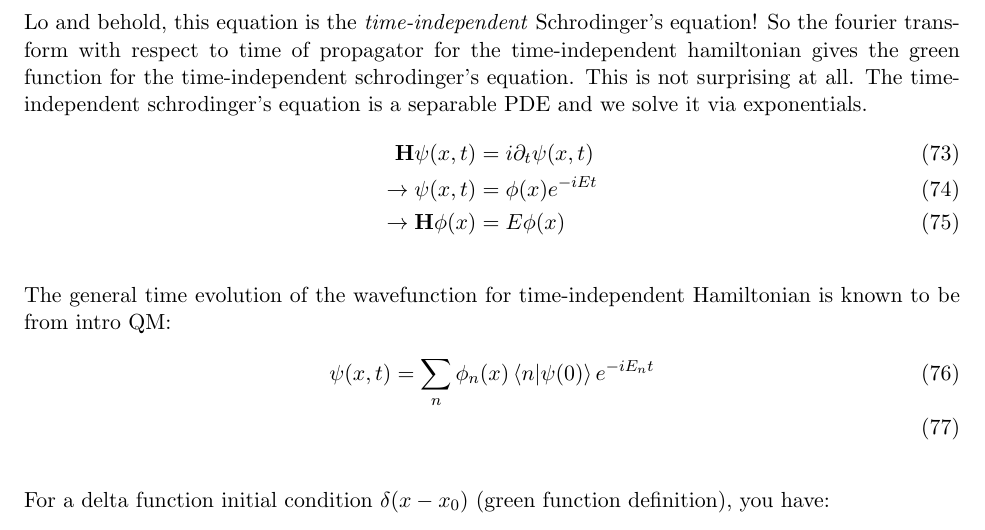
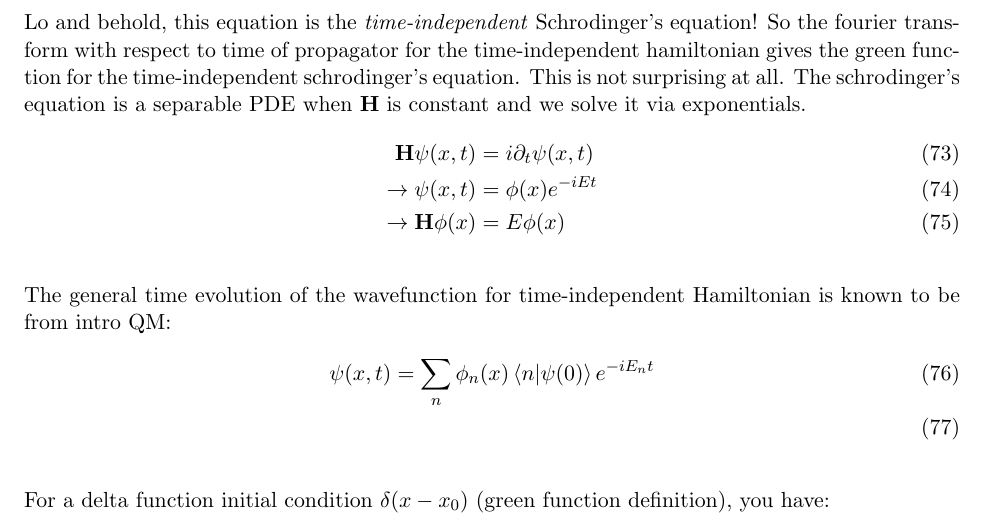
Before and after one commit to tranphysics/math-physics, a LaTeX document (qft_gifted_amateur_soln.tex): part of page 11 of 11, cut so that both start at the same text. Compiled offline with pdfLaTeX.

Commit message:
Add files via upload

```diff
--- a/qft_gifted_amateur_soln.tex
+++ b/qft_gifted_amateur_soln.tex
@@ -426,7 +426,7 @@ The coordinate representation of the equation above is:
 $$\mathbf{H} G = E G$$
 
 Lo and behold, this equation is the \emph{time-independent} Schrodinger's equation!  So the fourier transform with respect to time of propagator for the time-independent hamiltonian gives the green function for the time-independent schrodinger's equation.
-This is not surprising at all.  The time-independent schrodinger's equation is a separable PDE and we solve it via exponentials.
+This is not surprising at all.  The schrodinger's equation is a separable PDE when $\mathbf{H}$ is constant and we solve it via exponentials.
 \begin{align}
 \mathbf{H} \psi(x, t) &= i \partial_t \psi(x, t) \\
 \rightarrow \psi(x, t) &= \phi(x) e^{-i E t} \\
```
Also changed, not shown: qft_gifted_amateur_soln.pdf.
